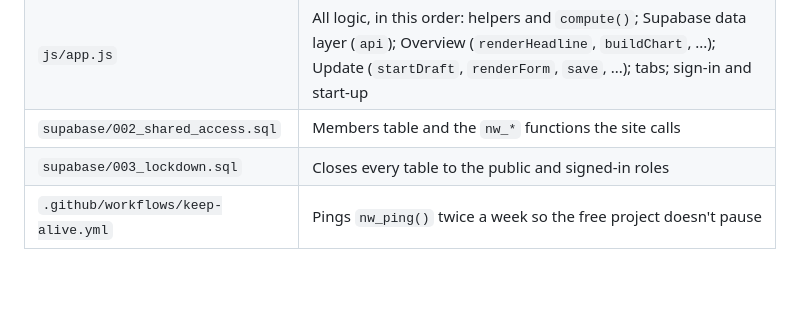
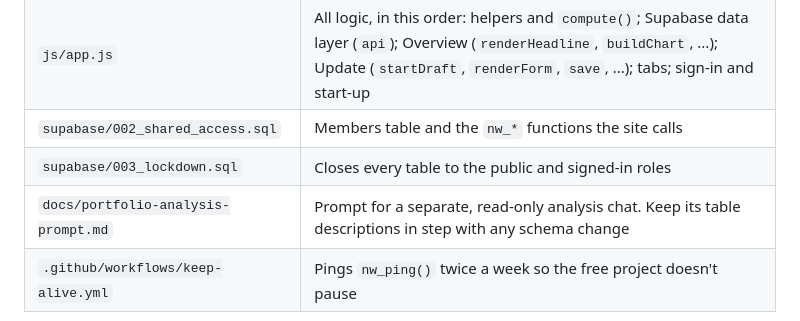
Before and after one commit to whyjaysee/asset-tracker, a Markdown page: AGENTS.md, the part around the change. Drawn GitHub-style; blank space fills up the shorter version.

```diff
--- a/AGENTS.md
+++ b/AGENTS.md
@@ -25,6 +25,7 @@ backed by Supabase. Read this before changing anything.
 | `js/app.js` | All logic, in this order: helpers and `compute()`; Supabase data layer (`api`); Overview (`renderHeadline`, `buildChart`, ...); Update (`startDraft`, `renderForm`, `save`, ...); tabs; sign-in and start-up |
 | `supabase/002_shared_access.sql` | Members table and the `nw_*` functions the site calls |
 | `supabase/003_lockdown.sql` | Closes every table to the public and signed-in roles |
+| `docs/portfolio-analysis-prompt.md` | Prompt for a separate, read-only analysis chat. Keep its table descriptions in step with any schema change |
 | `.github/workflows/keep-alive.yml` | Pings `nw_ping()` twice a week so the free project doesn't pause |
 
 `001_setup.sql` (tables plus the imported history) is deliberately not in the repo.
```
Also changed, not shown: README.md (+3 -0 lines), docs/portfolio-analysis-prompt.md (added, +31 -0 lines).
